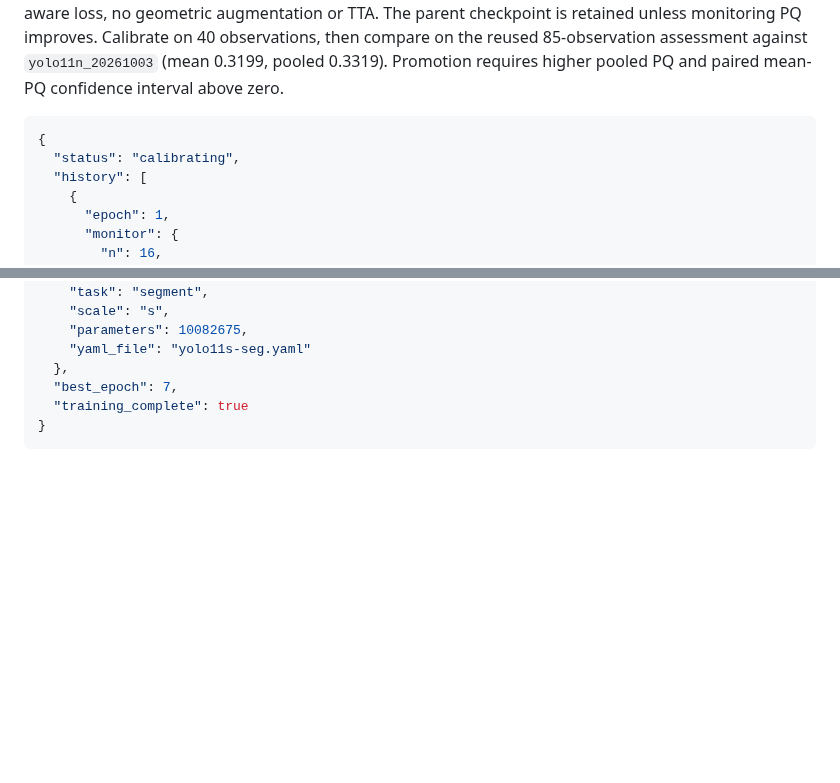
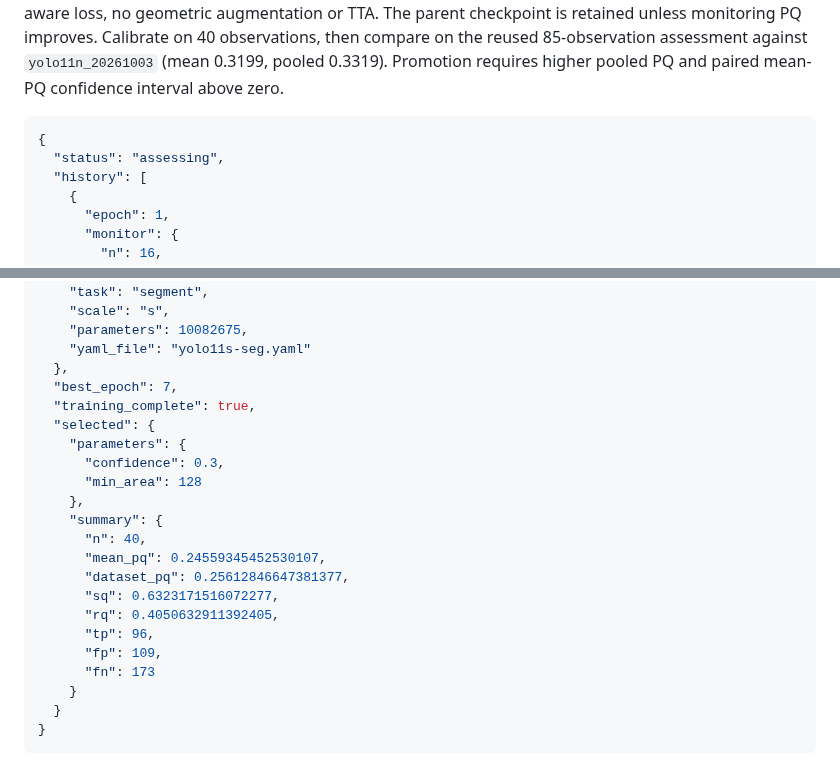
Before and after one commit to ugurk-0/Solar-Filament-Segmentation-Challenge-2026, a Markdown page: reports/yolo11s_20261006.md, 2 parts joined by grey strips. Rendered like a GitHub page; blank space fills up the shorter version.

Commit message:
Auto-sync local changes 2026-10-07 12:56:16

````diff
--- a/reports/yolo11s_20261006.md
+++ b/reports/yolo11s_20261006.md
@@ -4,7 +4,7 @@ Actual loaded model: {'task': 'segment', 'scale': 's', 'parameters': 10113248, '
 
 ```json
 {
-  "status": "calibrating",
+  "status": "assessing",
   "history": [
     {
       "epoch": 1,
@@ -198,6 +198,22 @@ Actual loaded model: {'task': 'segment', 'scale': 's', 'parameters': 10113248, '
     "yaml_file": "yolo11s-seg.yaml"
   },
   "best_epoch": 7,
-  "training_complete": true
+  "training_complete": true,
+  "selected": {
+    "parameters": {
+      "confidence": 0.3,
+      "min_area": 128
+    },
+    "summary": {
+      "n": 40,
+      "mean_pq": 0.24559345452530107,
+      "dataset_pq": 0.25612846647381377,
+      "sq": 0.6323171516072277,
+      "rq": 0.4050632911392405,
+      "tp": 96,
+      "fp": 109,
+      "fn": 173
+    }
+  }
 }
 ```
````
